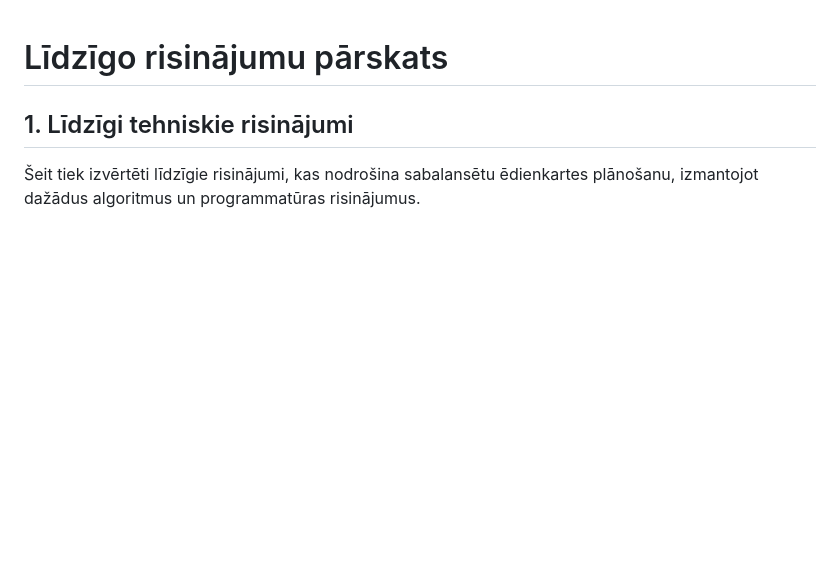
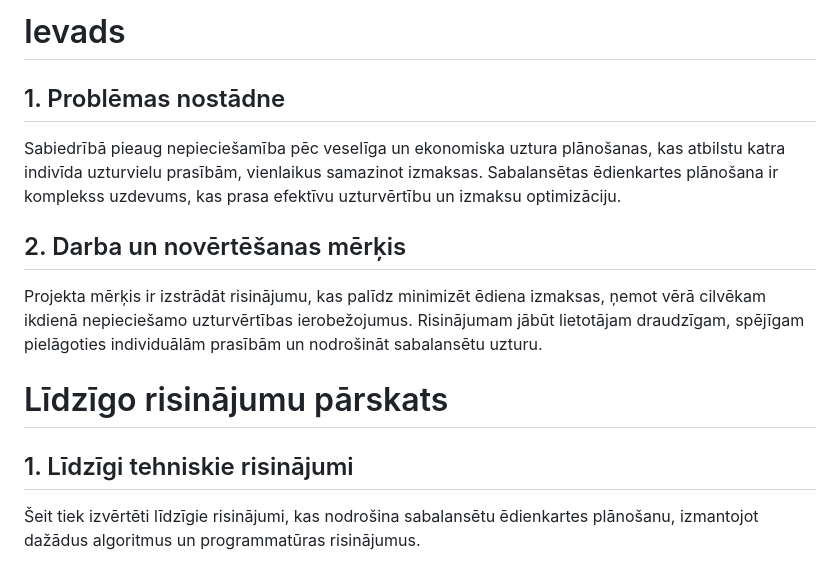
Before and after one commit to maximalian/ProLabD, a Markdown page: Projektēšanas pārskats.md, the part around the change. Drawn GitHub-style; blank space fills up the shorter version.

```diff
--- a/Projektēšanas pārskats.md
+++ b/Projektēšanas pārskats.md
@@ -1,3 +1,11 @@
+# Ievads
+
+## 1. Problēmas nostādne
+Sabiedrībā pieaug nepieciešamība pēc veselīga un ekonomiska uztura plānošanas, kas atbilstu katra indivīda uzturvielu prasībām, vienlaikus samazinot izmaksas. Sabalansētas ēdienkartes plānošana ir komplekss uzdevums, kas prasa efektīvu uzturvērtību un izmaksu optimizāciju.
+
+## 2. Darba un novērtēšanas mērķis
+Projekta mērķis ir izstrādāt risinājumu, kas palīdz minimizēt ēdiena izmaksas, ņemot vērā cilvēkam ikdienā nepieciešamo uzturvērtības ierobežojumus. Risinājumam jābūt lietotājam draudzīgam, spējīgam pielāgoties individuālām prasībām un nodrošināt sabalansētu uzturu.
+
 # Līdzīgo risinājumu pārskats
 
 ## 1. Līdzīgi tehniskie risinājumi
```
